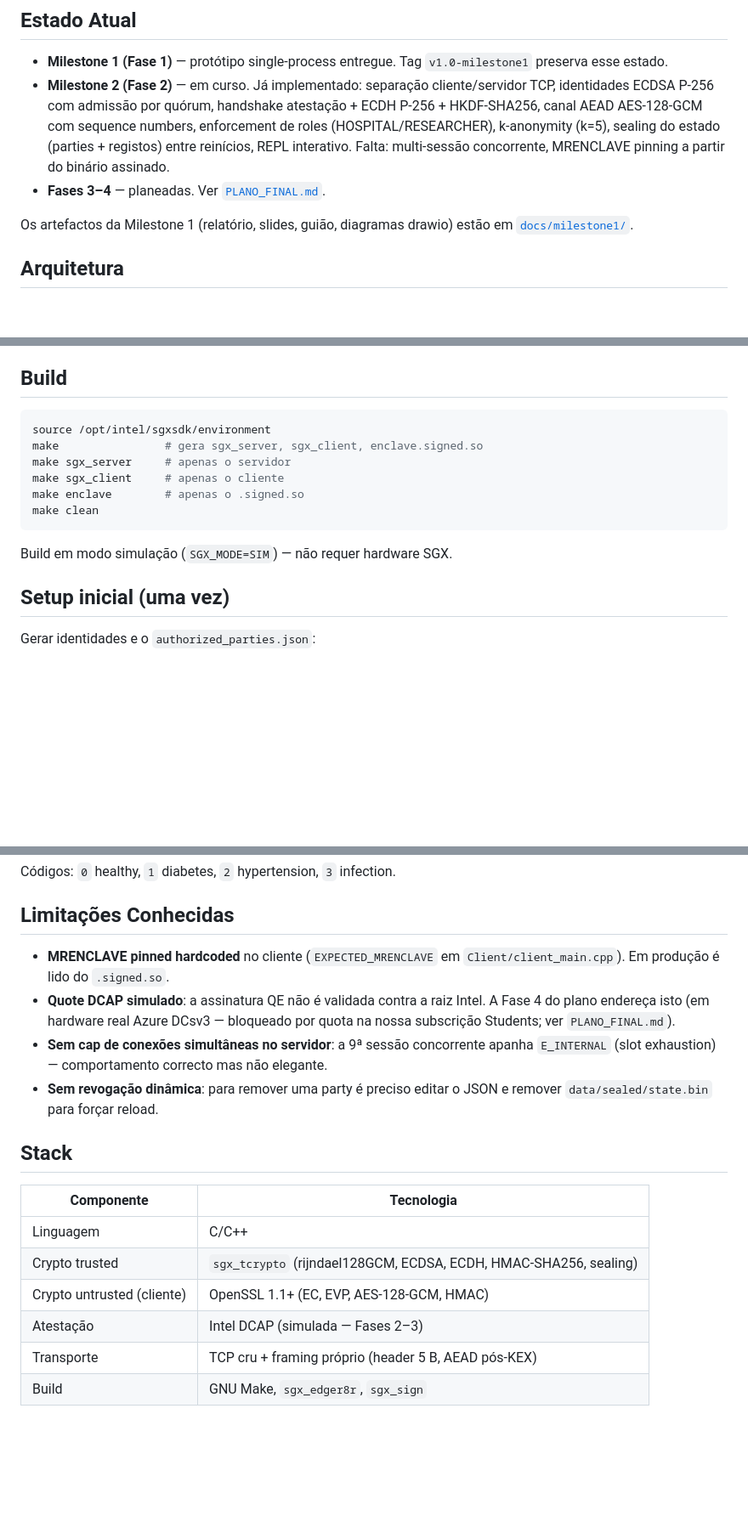
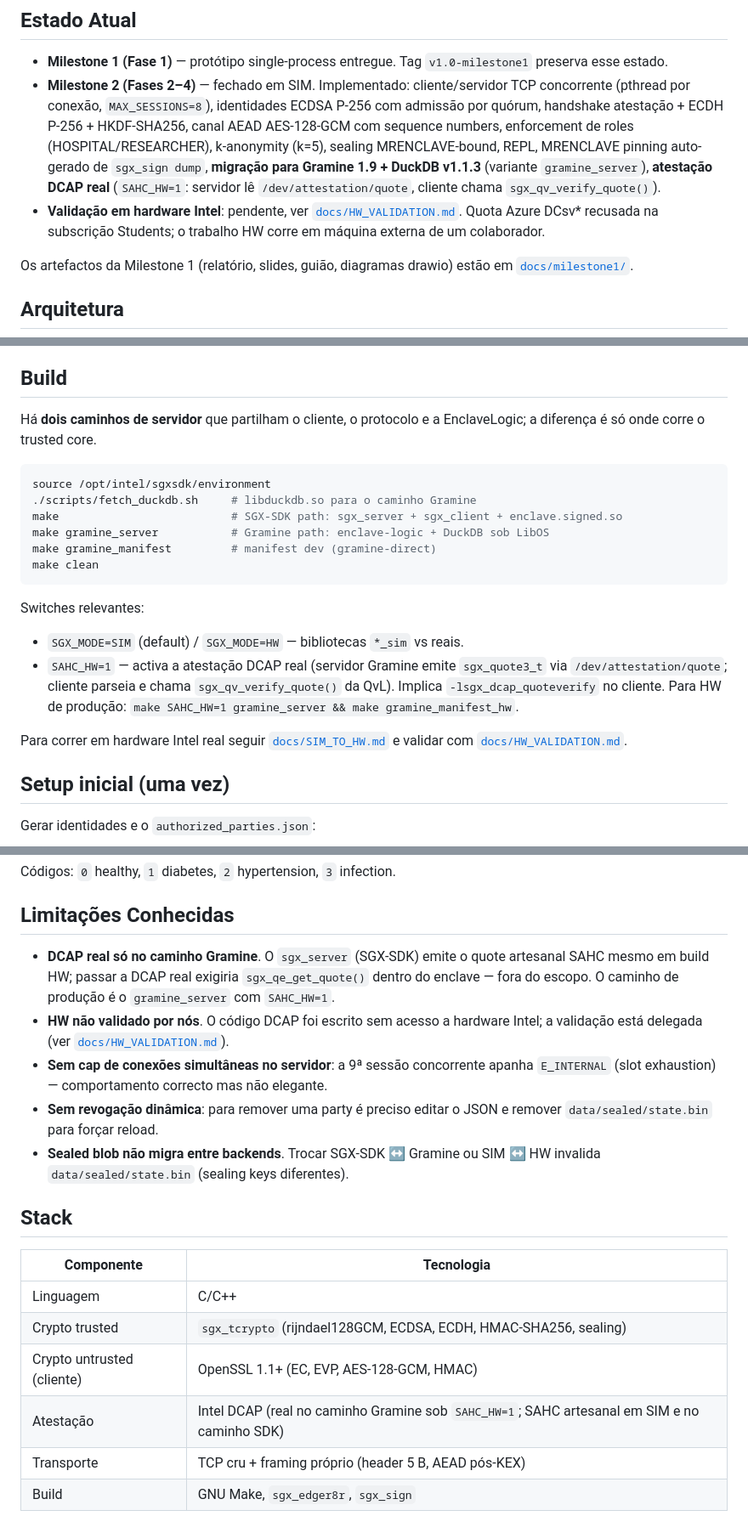
Before and after one commit to afarturc/sahc-project, a Markdown page: README.md, 3 parts joined by grey strips. Shown at 85% size. Rendered like a GitHub page; blank space fills up the shorter version.

````diff
--- a/README.md
+++ b/README.md
@@ -7,8 +7,8 @@ Desenvolvido no âmbito da disciplina **Segurança e Aplicações de Hardware Co
 ## Estado Atual
 
 - **Milestone 1 (Fase 1)** — protótipo single-process entregue. Tag `v1.0-milestone1` preserva esse estado.
-- **Milestone 2 (Fase 2)** — em curso. Já implementado: separação cliente/servidor TCP, identidades ECDSA P-256 com admissão por quórum, handshake atestação + ECDH P-256 + HKDF-SHA256, canal AEAD AES-128-GCM com sequence numbers, enforcement de roles (HOSPITAL/RESEARCHER), k-anonymity (k=5), sealing do estado (parties + registos) entre reinícios, REPL interativo. Falta: multi-sessão concorrente, MRENCLAVE pinning a partir do binário assinado.
-- **Fases 3–4** — planeadas. Ver [`PLANO_FINAL.md`](PLANO_FINAL.md).
+- **Milestone 2 (Fases 2–4)** — fechado em SIM. Implementado: cliente/servidor TCP concorrente (pthread por conexão, `MAX_SESSIONS=8`), identidades ECDSA P-256 com admissão por quórum, handshake atestação + ECDH P-256 + HKDF-SHA256, canal AEAD AES-128-GCM com sequence numbers, enforcement de roles (HOSPITAL/RESEARCHER), k-anonymity (k=5), sealing MRENCLAVE-bound, REPL, MRENCLAVE pinning auto-gerado de `sgx_sign dump`, **migração para Gramine 1.9 + DuckDB v1.1.3** (variante `gramine_server`), **atestação DCAP real** (`SAHC_HW=1`: servidor lê `/dev/attestation/quote`, cliente chama `sgx_qv_verify_quote()`).
+- **Validação em hardware Intel**: pendente, ver [`docs/HW_VALIDATION.md`](docs/HW_VALIDATION.md). Quota Azure DCsv* recusada na subscrição Students; o trabalho HW corre em máquina externa de um colaborador.
 
 Os artefactos da Milestone 1 (relatório, slides, guião, diagramas drawio) estão em [`docs/milestone1/`](docs/milestone1/).
 
@@ -102,16 +102,29 @@ docs/milestone1/        # entregáveis da Fase 1
 
 ## Build
 
+Há **dois caminhos de servidor** que partilham o cliente, o protocolo e
+a EnclaveLogic; a diferença é só onde corre o trusted core.
+
 ```bash
 source /opt/intel/sgxsdk/environment
-make                # gera sgx_server, sgx_client, enclave.signed.so
-make sgx_server     # apenas o servidor
-make sgx_client     # apenas o cliente
-make enclave        # apenas o .signed.so
+./scripts/fetch_duckdb.sh     # libduckdb.so para o caminho Gramine
+make                          # SGX-SDK path: sgx_server + sgx_client + enclave.signed.so
+make gramine_server           # Gramine path: enclave-logic + DuckDB sob LibOS
+make gramine_manifest         # manifest dev (gramine-direct)
 make clean
 ```
 
-Build em modo simulação (`SGX_MODE=SIM`) — não requer hardware SGX.
+Switches relevantes:
+
+- `SGX_MODE=SIM` (default) / `SGX_MODE=HW` — bibliotecas `*_sim` vs reais.
+- `SAHC_HW=1` — activa a atestação DCAP real (servidor Gramine emite
+  `sgx_quote3_t` via `/dev/attestation/quote`; cliente parseia e chama
+  `sgx_qv_verify_quote()` da QvL). Implica `-lsgx_dcap_quoteverify` no
+  cliente. Para HW de produção: `make SAHC_HW=1 gramine_server &&
+  make gramine_manifest_hw`.
+
+Para correr em hardware Intel real seguir [`docs/SIM_TO_HW.md`](docs/SIM_TO_HW.md)
+e validar com [`docs/HW_VALIDATION.md`](docs/HW_VALIDATION.md).
 
 ## Setup inicial (uma vez)
 
@@ -188,10 +201,11 @@ Códigos: `0` healthy, `1` diabetes, `2` hypertension, `3` infection.
 
 ## Limitações Conhecidas
 
-- **MRENCLAVE pinned hardcoded** no cliente (`EXPECTED_MRENCLAVE` em `Client/client_main.cpp`). Em produção é lido do `.signed.so`.
-- **Quote DCAP simulado**: a assinatura QE não é validada contra a raiz Intel. A Fase 4 do plano endereça isto (em hardware real Azure DCsv3 — bloqueado por quota na nossa subscrição Students; ver `PLANO_FINAL.md`).
+- **DCAP real só no caminho Gramine**. O `sgx_server` (SGX-SDK) emite o quote artesanal SAHC mesmo em build HW; passar a DCAP real exigiria `sgx_qe_get_quote()` dentro do enclave — fora do escopo. O caminho de produção é o `gramine_server` com `SAHC_HW=1`.
+- **HW não validado por nós**. O código DCAP foi escrito sem acesso a hardware Intel; a validação está delegada (ver [`docs/HW_VALIDATION.md`](docs/HW_VALIDATION.md)).
 - **Sem cap de conexões simultâneas no servidor**: a 9ª sessão concorrente apanha `E_INTERNAL` (slot exhaustion) — comportamento correcto mas não elegante.
 - **Sem revogação dinâmica**: para remover uma party é preciso editar o JSON e remover `data/sealed/state.bin` para forçar reload.
+- **Sealed blob não migra entre backends**. Trocar SGX-SDK ↔ Gramine ou SIM ↔ HW invalida `data/sealed/state.bin` (sealing keys diferentes).
 
 ## Stack
 
@@ -200,6 +214,6 @@ Códigos: `0` healthy, `1` diabetes, `2` hypertension, `3` infection.
 | Linguagem | C/C++ |
 | Crypto trusted | `sgx_tcrypto` (rijndael128GCM, ECDSA, ECDH, HMAC-SHA256, sealing) |
 | Crypto untrusted (cliente) | OpenSSL 1.1+ (EC, EVP, AES-128-GCM, HMAC) |
-| Atestação | Intel DCAP (simulada — Fases 2–3) |
+| Atestação | Intel DCAP (real no caminho Gramine sob `SAHC_HW=1`; SAHC artesanal em SIM e no caminho SDK) |
 | Transporte | TCP cru + framing próprio (header 5 B, AEAD pós-KEX) |
 | Build | GNU Make, `sgx_edger8r`, `sgx_sign` |
````
Also changed, not shown: docs/HW_VALIDATION.md (added, +208 -0 lines).
